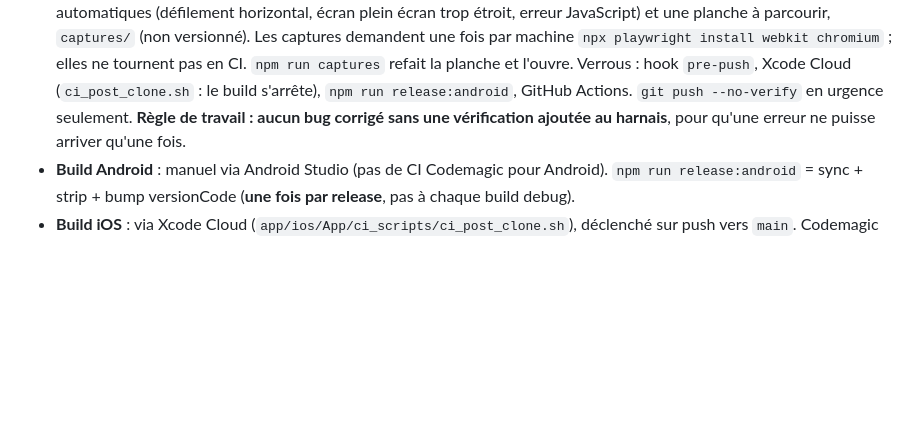
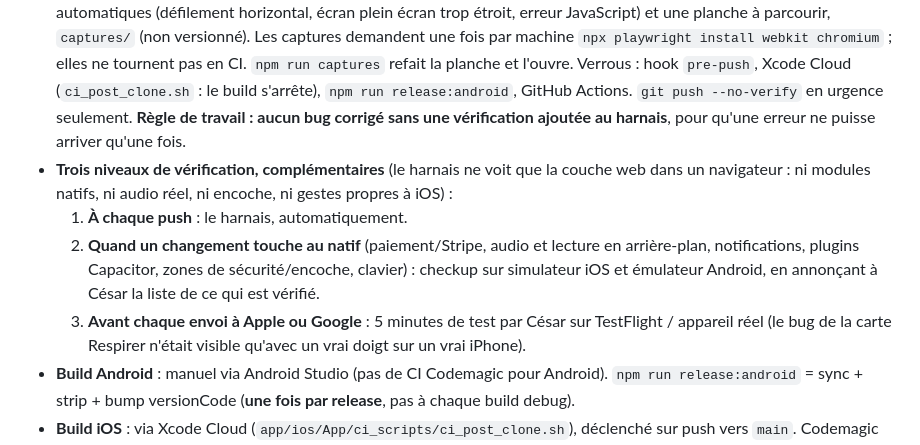
Before and after one commit to psychocaesar/Serein, a Markdown page: CLAUDE.md, the part around the change. Rendered like a GitHub page; blank space fills up the shorter version.

Commit message:
docs(claude): trois niveaux de vérification (harnais, simulateurs, appareil réel)
Co-Authored-By: Claude Opus 5.5 <noreply@anthropic.com>

```diff
--- a/CLAUDE.md
+++ b/CLAUDE.md
@@ -54,6 +54,10 @@ Positionnement assumé : **pas de traduction prévue** — la niche est "LA méd
 
 - **Deux machines actives** : PC Windows (historique) + MacBook Pro M4 (depuis juillet 2026, iOS en local). Une seule modifie le repo à la fois. **`git pull` en début de session, `git push` en fin de session**, systématiquement.
 - **Harnais avant toute mise en ligne** (`npm run harnais`, `scripts/harnais.mjs`) : tous les tests, les règles tirées des pièges connus (`tests/regles.test.js` : écrans fixes sans largeur max, pas de survol qui déplace hors souris, tutoiement, point médian, pas de promesse fiscale ni de Google Pay masqué, build iOS cohérent, note Android du versionCode, limites des fiches stores) la présence sur le CDN de chaque audio référencé, casse comprise, et **des captures de chaque écran** (`scripts/captures.mjs`, Playwright : WebKit pour iPhone et iPad, Chromium pour Android) avec contrôles automatiques (défilement horizontal, écran plein écran trop étroit, erreur JavaScript) et une planche à parcourir, `captures/` (non versionné). Les captures demandent une fois par machine `npx playwright install webkit chromium` ; elles ne tournent pas en CI. `npm run captures` refait la planche et l'ouvre. Verrous : hook `pre-push`, Xcode Cloud (`ci_post_clone.sh` : le build s'arrête), `npm run release:android`, GitHub Actions. `git push --no-verify` en urgence seulement. **Règle de travail : aucun bug corrigé sans une vérification ajoutée au harnais**, pour qu'une erreur ne puisse arriver qu'une fois.
+- **Trois niveaux de vérification, complémentaires** (le harnais ne voit que la couche web dans un navigateur : ni modules natifs, ni audio réel, ni encoche, ni gestes propres à iOS) :
+  1. **À chaque push** : le harnais, automatiquement.
+  2. **Quand un changement touche au natif** (paiement/Stripe, audio et lecture en arrière-plan, notifications, plugins Capacitor, zones de sécurité/encoche, clavier) : checkup sur simulateur iOS et émulateur Android, en annonçant à César la liste de ce qui est vérifié.
+  3. **Avant chaque envoi à Apple ou Google** : 5 minutes de test par César sur TestFlight / appareil réel (le bug de la carte Respirer n'était visible qu'avec un vrai doigt sur un vrai iPhone).
 - **Build Android** : manuel via Android Studio (pas de CI Codemagic pour Android). `npm run release:android` = sync + strip + bump versionCode (**une fois par release**, pas à chaque build debug).
 - **Build iOS** : via Xcode Cloud (`app/ios/App/ci_scripts/ci_post_clone.sh`), déclenché sur push vers `main`. Codemagic (`codemagic.yaml`) a été retiré (Mac local disponible depuis juillet 2026) — pour son historique, voir `git log -- codemagic.yaml` avant sa suppression.
 - **Hotfix isolé d'une version publiée** : partir du commit exact qui a produit le build live (vérifier versionCode/versionName dans l'historique de `build.gradle`, pas juste la branche `main` qui peut contenir du travail non publié), pas de `main` si `main` a divergé avec des features non finalisées.
```
